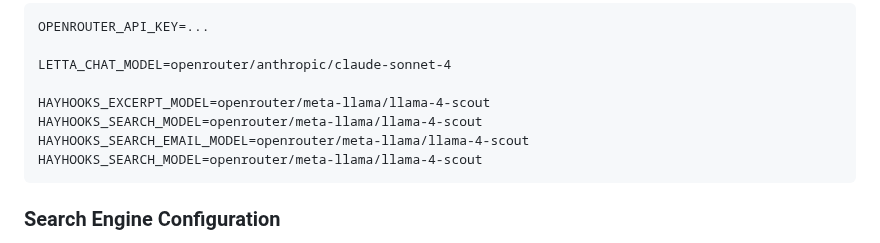
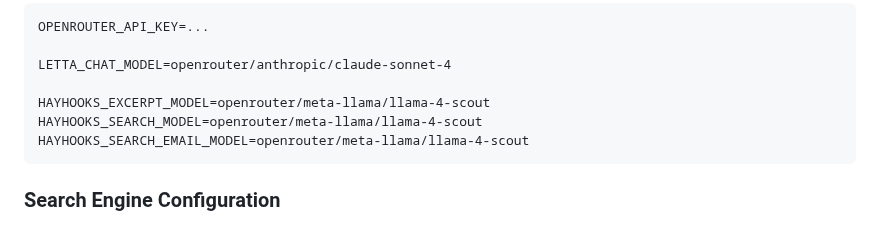
Before and after one commit to wsargent/groundedllm, a Markdown page: README.md, the part around the change. GitHub-like rendering.

Commit message:
another tweak

````diff
--- a/README.md
+++ b/README.md
@@ -102,7 +102,6 @@ LETTA_CHAT_MODEL=openrouter/anthropic/claude-sonnet-4
 HAYHOOKS_EXCERPT_MODEL=openrouter/meta-llama/llama-4-scout
 HAYHOOKS_SEARCH_MODEL=openrouter/meta-llama/llama-4-scout
 HAYHOOKS_SEARCH_EMAIL_MODEL=openrouter/meta-llama/llama-4-scout
-HAYHOOKS_SEARCH_MODEL=openrouter/meta-llama/llama-4-scout
 ```
 
 ### Search Engine Configuration
````
